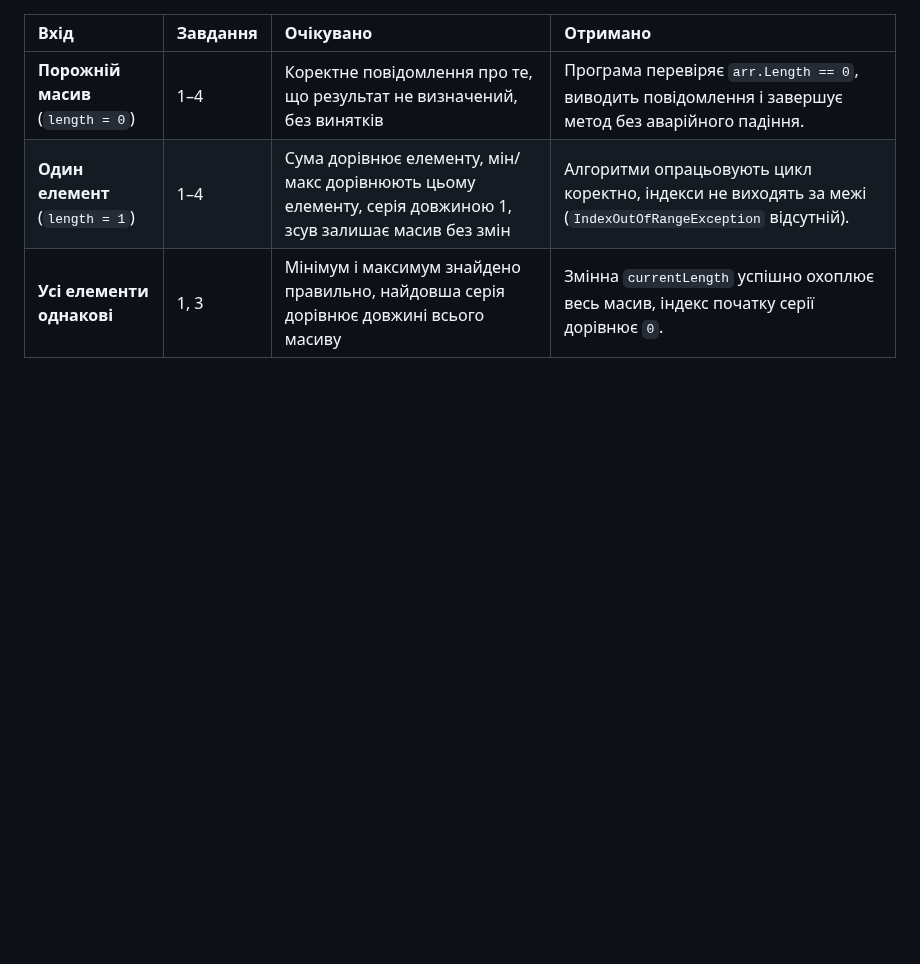
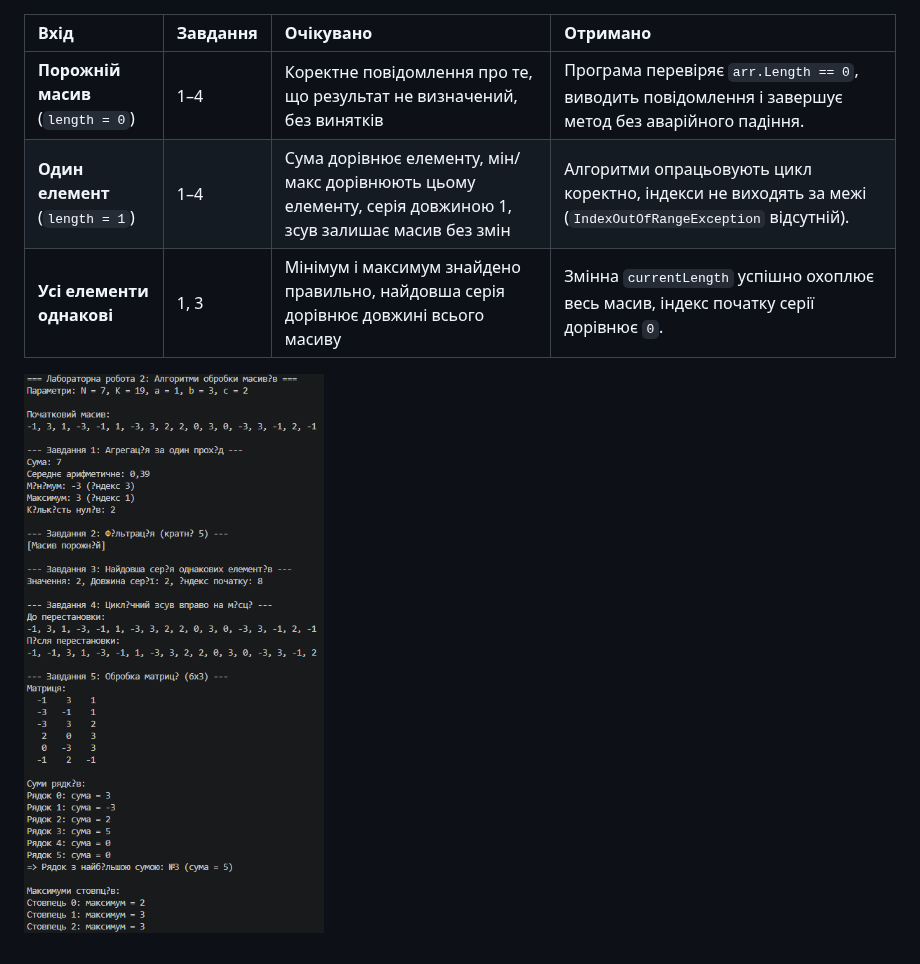
Before and after one commit to vadimdavydiuk/OPAM-Davydiuk, a Markdown page: Lab2/readme.md, the part around the change. GitHub-like rendering; pictures changed too: Lab2/image.png (added); blank space fills up the shorter version.

Commit message:
add lab 2

```diff
--- a/Lab2/readme.md
+++ b/Lab2/readme.md
@@ -3,3 +3,4 @@
 | **Порожній масив** (`length = 0`) | 1–4 | Коректне повідомлення про те, що результат не визначений, без винятків | Програма перевіряє `arr.Length == 0`, виводить повідомлення і завершує метод без аварійного падіння. |
 | **Один елемент** (`length = 1`) | 1–4 | Сума дорівнює елементу, мін/макс дорівнюють цьому елементу, серія довжиною 1, зсув залишає масив без змін | Алгоритми опрацьовують цикл коректно, індекси не виходять за межі (`IndexOutOfRangeException` відсутній). |
 | **Усі елементи однакові** | 1, 3 | Мінімум і максимум знайдено правильно, найдовша серія дорівнює довжині всього масиву | Змінна `currentLength` успішно охоплює весь масив, індекс початку серії дорівнює `0`. |
+![alt text](image.png)
```
